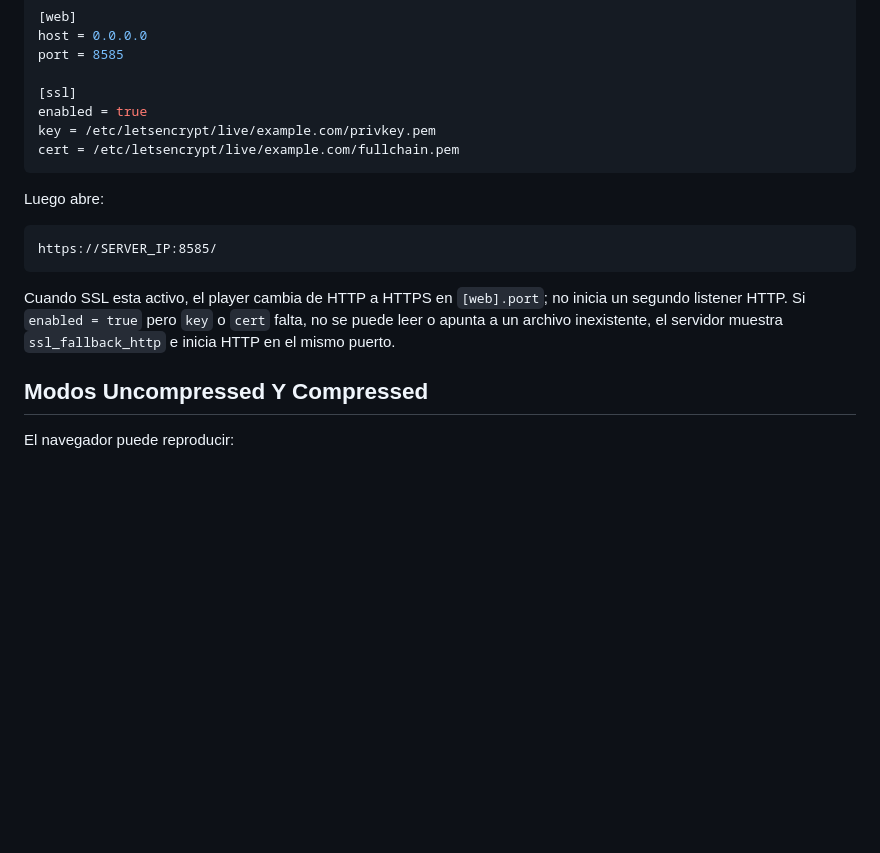
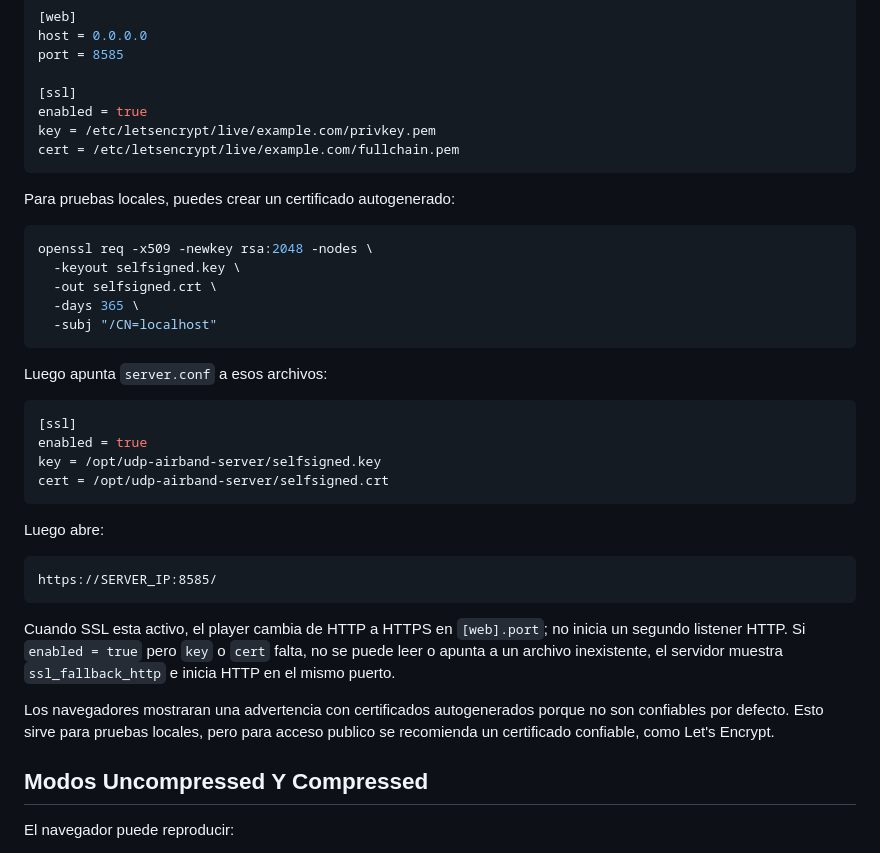
Before and after one commit to OA6DXV/udp-airband-server, a Markdown page: README.es.md, the part around the change. Drawn GitHub-style; blank space fills up the shorter version.

````diff
--- a/README.es.md
+++ b/README.es.md
@@ -270,6 +270,25 @@ key = /etc/letsencrypt/live/example.com/privkey.pem
 cert = /etc/letsencrypt/live/example.com/fullchain.pem
 ```
 
+Para pruebas locales, puedes crear un certificado autogenerado:
+
+```bash
+openssl req -x509 -newkey rsa:2048 -nodes \
+  -keyout selfsigned.key \
+  -out selfsigned.crt \
+  -days 365 \
+  -subj "/CN=localhost"
+```
+
+Luego apunta `server.conf` a esos archivos:
+
+```conf
+[ssl]
+enabled = true
+key = /opt/udp-airband-server/selfsigned.key
+cert = /opt/udp-airband-server/selfsigned.crt
+```
+
 Luego abre:
 
 ```text
@@ -277,6 +296,8 @@ https://SERVER_IP:8585/
 ```
 
 Cuando SSL esta activo, el player cambia de HTTP a HTTPS en `[web].port`; no inicia un segundo listener HTTP. Si `enabled = true` pero `key` o `cert` falta, no se puede leer o apunta a un archivo inexistente, el servidor muestra `ssl_fallback_http` e inicia HTTP en el mismo puerto.
+
+Los navegadores mostraran una advertencia con certificados autogenerados porque no son confiables por defecto. Esto sirve para pruebas locales, pero para acceso publico se recomienda un certificado confiable, como Let's Encrypt.
 
 ## Modos Uncompressed Y Compressed
 
````
Also changed, not shown: README.md (+21 -0 lines).
